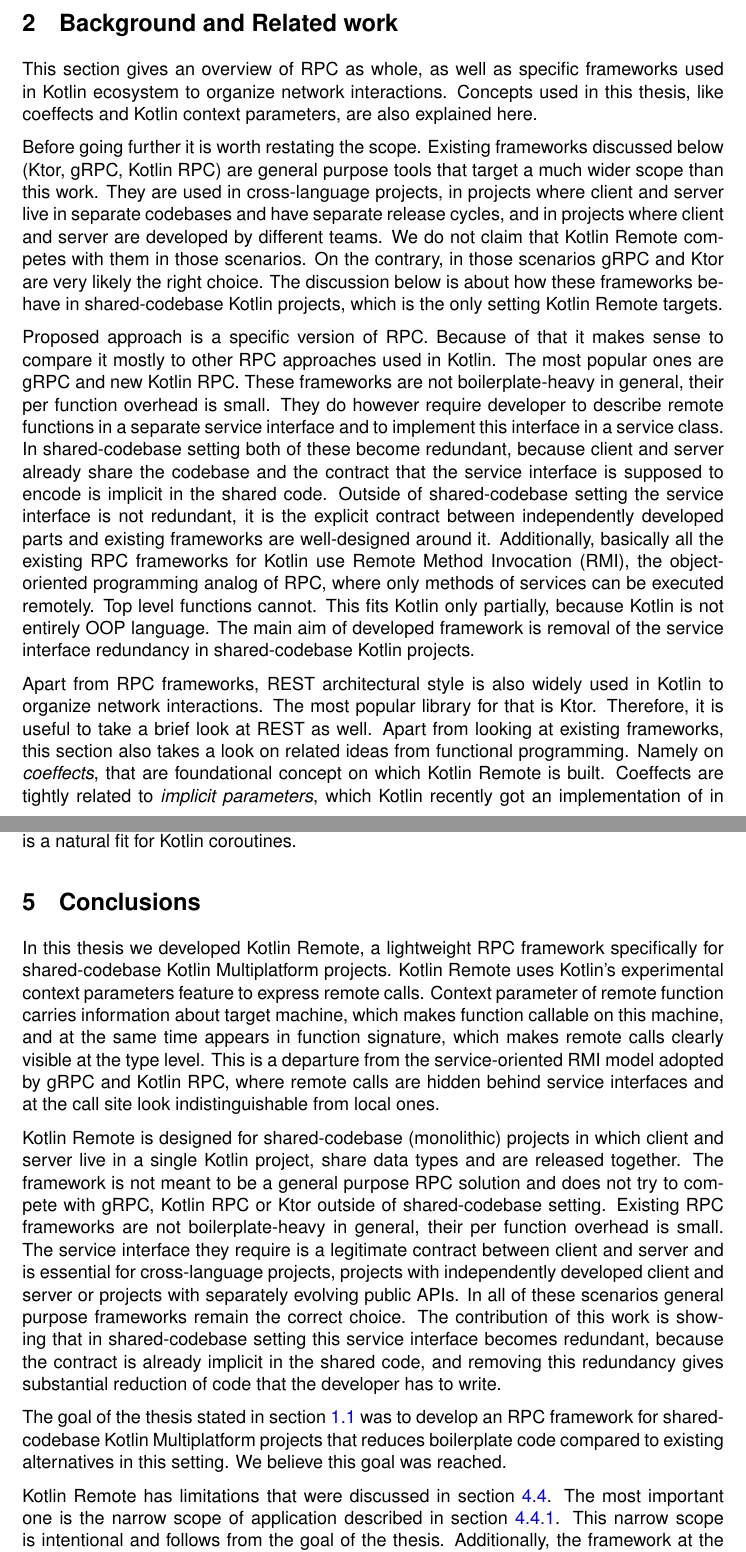
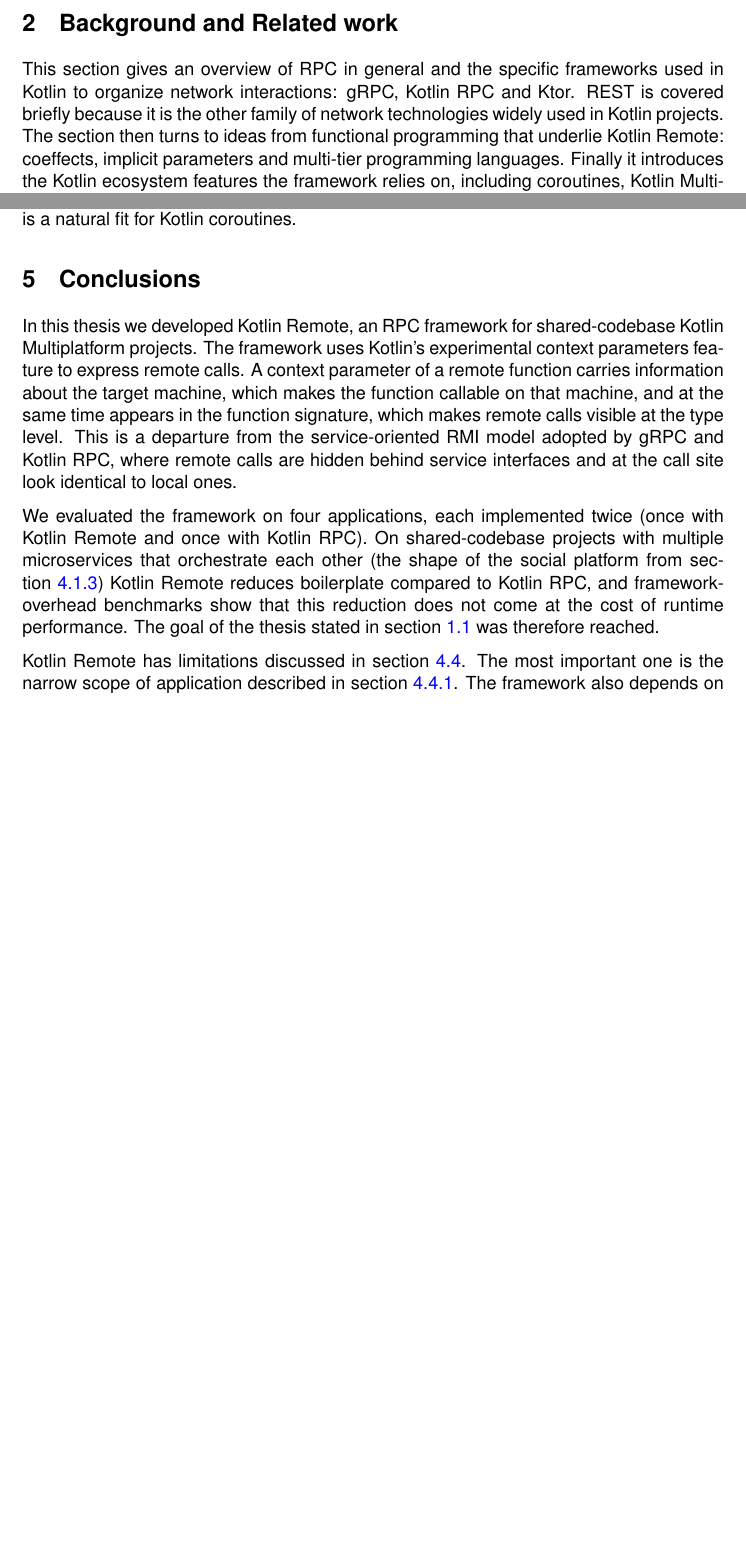
Before and after one commit to enotvtapke/kotlin-remote-paper, a LaTeX document (kotlin-remote.tex): two parts of pages 8 and 40 of 47 before the commit and two parts of pages 8 and 39 of 46 after it, joined at a grey line, cut so that both start at the same text, the shorter picture padded with empty space. Compiled offline with pdfLaTeX.

Commit message:
Remove repetitions between abstract, introduction and conclusion

```diff
--- a/kotlin-remote.tex
+++ b/kotlin-remote.tex
@@ -295,37 +295,11 @@
 
 \section{Background and Related work}
 
-This section gives an overview of RPC as whole, as well as specific frameworks used in Kotlin
-ecosystem to organize network interactions. Concepts used in this thesis, like coeffects and Kotlin
-context parameters, are also explained here.
-
-Before going further it is worth restating the scope. Existing frameworks discussed below (Ktor,
-gRPC, Kotlin RPC) are general purpose tools that target a much wider scope than this work. They
-are used in cross-language projects, in projects where client and server live in separate
-codebases and have separate release cycles, and in projects where client and server are developed
-by different teams. We do not claim that Kotlin Remote competes with them in those scenarios. On
-the contrary, in those scenarios gRPC and Ktor are very likely the right choice. The discussion
-below is about how these frameworks behave in shared-codebase Kotlin projects, which is the only
-setting Kotlin Remote targets.
-
-Proposed approach is a specific version of RPC. Because of that it makes sense to compare it mostly
-to other RPC approaches used in Kotlin. The most popular ones are gRPC and new Kotlin RPC. These
-frameworks are not boilerplate-heavy in general, their per function overhead is small. They do
-however require developer to describe remote functions in a separate service interface and to
-implement this interface in a service class. In shared-codebase setting both of these become
-redundant, because client and server already share the codebase and the contract that the service
-interface is supposed to encode is implicit in the shared code. Outside of shared-codebase setting
-the service interface is not redundant, it is the explicit contract between independently
-developed parts and existing frameworks are well-designed around it. Additionally, basically all
-the existing RPC frameworks for Kotlin use Remote Method Invocation (RMI), the object-oriented
-programming analog of RPC, where only methods of services can be executed remotely. Top level
-functions cannot. This fits Kotlin only partially, because Kotlin is not entirely OOP language.
-The main aim of developed framework is removal of the service interface redundancy in
-shared-codebase Kotlin projects.
-
-Apart from RPC frameworks, REST architectural style is also widely used in Kotlin to organize
-network interactions. The most popular library for that is Ktor. Therefore, it is useful to take a
-brief look at REST as well. Apart from looking at existing frameworks, this section also takes a
-look on related ideas from functional programming. Namely on \term{coeffects}, that are
-foundational concept on which Kotlin Remote is built. Coeffects are tightly related to
-\term{implicit parameters}, which Kotlin recently got an implementation of in form of experimental
+This section gives an overview of RPC in general and the specific frameworks used in
+Kotlin to organize network interactions: gRPC, Kotlin RPC and Ktor. REST is covered
+briefly because it is the other family of network technologies widely used in Kotlin
+projects. The section then turns to ideas from functional programming that underlie
+Kotlin Remote: coeffects, implicit parameters and multi-tier
+programming languages. Finally it introduces the Kotlin ecosystem features the
+framework relies on, including coroutines, Kotlin Multiplatform, kotlinx.serialization
+and the experimental context parameters feature.
@@ -2043,37 +2012,28 @@
 
 \section{Conclusions}
 
-In this thesis we developed Kotlin Remote, a lightweight RPC framework specifically for
-shared-codebase Kotlin Multiplatform projects. Kotlin Remote uses Kotlin's experimental context
-parameters feature to express remote calls. Context parameter of remote function carries
-information about target machine, which makes function callable on this machine, and at the same
-time appears in function signature, which makes remote calls clearly visible at the type level.
-This is a departure from the service-oriented RMI model adopted by gRPC and Kotlin RPC, where
-remote calls are hidden behind service interfaces and at the call site look indistinguishable from
+In this thesis we developed Kotlin Remote, an RPC framework for shared-codebase Kotlin
+Multiplatform projects. The framework uses Kotlin's experimental context parameters feature
+to express remote calls. A context parameter of a remote function carries information about
+the target machine, which makes the function callable on that machine, and at the same time
+appears in the function signature, which makes remote calls visible at the type level. This
+is a departure from the service-oriented RMI model adopted by gRPC and Kotlin RPC, where
+remote calls are hidden behind service interfaces and at the call site look identical to
 local ones.
 
-Kotlin Remote is designed for shared-codebase (monolithic) projects in which client and server live
-in a single Kotlin project, share data types and are released together. The framework is not meant
-to be a general purpose RPC solution and does not try to compete with gRPC, Kotlin RPC or Ktor
-outside of shared-codebase setting. Existing RPC frameworks are not boilerplate-heavy in general,
-their per function overhead is small. The service interface they require is a legitimate contract
-between client and server and is essential for cross-language projects, projects with independently
-developed client and server or projects with separately evolving public APIs. In all of these
-scenarios general purpose frameworks remain the correct choice. The contribution of this work is
-showing that in shared-codebase setting this service interface becomes redundant, because the
-contract is already implicit in the shared code, and removing this redundancy gives substantial
-reduction of code that the developer has to write.
-
-The goal of the thesis stated in section \ref{goal_and_objectives_section} was to develop an RPC
-framework for shared-codebase Kotlin Multiplatform projects that reduces boilerplate code compared
-to existing alternatives in this setting. We believe this goal was reached.
-
-Kotlin Remote has limitations that were discussed in section \ref{limitations_section}. The most
-important one is the narrow scope of application described in section \ref{narrow_scope_section}.
-This narrow scope is intentional and follows from the goal of the thesis. Additionally, the
-framework at the moment of writing depends on experimental Kotlin features. Several directions for
-future work were identified during development, including per node code slicing, remote lambdas
-and bidirectional streaming.
+We evaluated the framework on four applications, each implemented twice (once with Kotlin
+Remote and once with Kotlin RPC). On shared-codebase projects with multiple microservices
+that orchestrate each other (the shape of the social platform from
+section~\ref{social_app_section}) Kotlin Remote reduces boilerplate compared to Kotlin
+RPC, and framework-overhead benchmarks show that this reduction does not come at the cost
+of runtime performance. The goal of the thesis stated in
+section~\ref{goal_and_objectives_section} was therefore reached.
+
+Kotlin Remote has limitations discussed in section \ref{limitations_section}. The most
+important one is the narrow scope of application described in section
+\ref{narrow_scope_section}. The framework also depends on experimental Kotlin features.
+Several directions for future work were identified during development, including per
+node code slicing, remote lambdas and bidirectional streaming.
 
 \newpage
 %\bibliographystyle{unsrt}
```
Also changed, not shown: kotlin-remote.tex (7 more changed lines).
